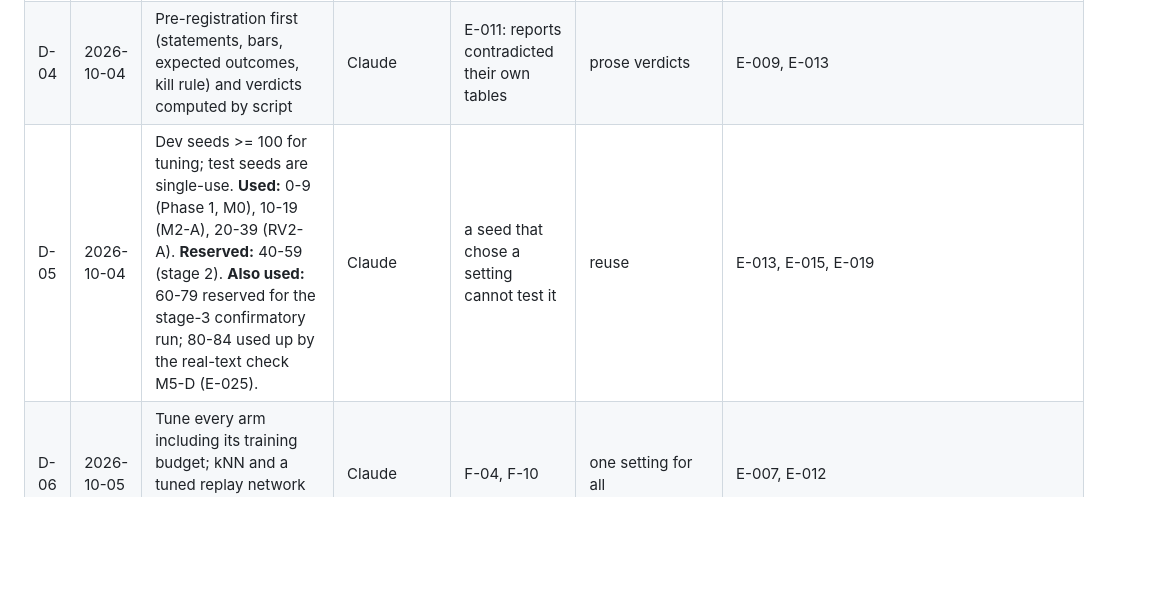
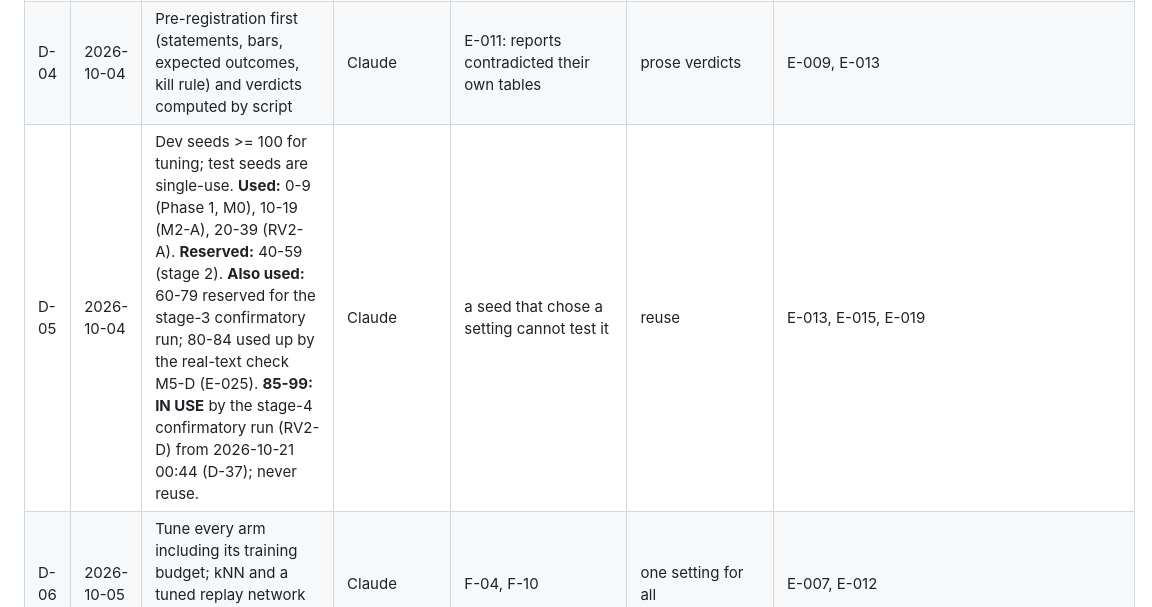
Before and after one commit to shiva2321/DYNAMIC_MOE_TRANSFORMER, a Markdown page: docs/labnotebook/DECISIONS.md, the part around one of its changes. GitHub-like rendering; blank space fills up the shorter version.

Commit message:
docs(labnotebook): D-37 the stage-4 confirmatory run started 2026-10-21 00:44 on the user's go; seeds 85-99 in use
Co-Authored-By: Claude Sonnet 5.5 <noreply@anthropic.com>

```diff
--- a/docs/labnotebook/DECISIONS.md
+++ b/docs/labnotebook/DECISIONS.md
@@ -8,7 +8,7 @@ Each decision: what, when, who, why, alternatives, and what it rests on. A decis
 | D-02 | 2026-09-21 | Numeric / exact grading only; arms differ in exactly one bit; n >= 400 for small effects; never cite the +10 figure | Claude | E-001 | string grading, small n | E-001 |
 | D-03 | 2026-09-21 | Measure on the real distribution; a random baseline beside every geometry number | Claude | E-004 | Gaussian probes | E-004 |
 | D-04 | 2026-10-04 | Pre-registration first (statements, bars, expected outcomes, kill rule) and verdicts computed by script | Claude | E-011: reports contradicted their own tables | prose verdicts | E-009, E-013 |
-| D-05 | 2026-10-04 | Dev seeds >= 100 for tuning; test seeds are single-use. **Used:** 0-9 (Phase 1, M0), 10-19 (M2-A), 20-39 (RV2-A). **Reserved:** 40-59 (stage 2). **Also used:** 60-79 reserved for the stage-3 confirmatory run; 80-84 used up by the real-text check M5-D (E-025). | Claude | a seed that chose a setting cannot test it | reuse | E-013, E-015, E-019 |
+| D-05 | 2026-10-04 | Dev seeds >= 100 for tuning; test seeds are single-use. **Used:** 0-9 (Phase 1, M0), 10-19 (M2-A), 20-39 (RV2-A). **Reserved:** 40-59 (stage 2). **Also used:** 60-79 reserved for the stage-3 confirmatory run; 80-84 used up by the real-text check M5-D (E-025). **85-99: IN USE** by the stage-4 confirmatory run (RV2-D) from 2026-10-21 00:44 (D-37); never reuse. | Claude | a seed that chose a setting cannot test it | reuse | E-013, E-015, E-019 |
 | D-06 | 2026-10-05 | Tune every arm including its training budget; kNN and a tuned replay network in every continual-learning table | Claude | F-04, F-10 | one setting for all | E-007, E-012 |
 | D-07 | 2026-10-04 | Signature = von Mises-Fisher kernel density, 256 prototypes, conformal p-values with Benjamini-Hochberg | Claude | Phase-0 spike 1 (AUROC 0.973 / 0.999); wider kappa grid, 64 / 1024 prototypes, Mahalanobis variants gave no significant gain | VAE likelihood (B), keys (C), Gaussian | E-010 |
 | D-08 | 2026-10-05 | Child expert init = shrink-perturb scaled by signature affinity; growth policy = cheapest candidate passing every gate | Claude | Phase-0 spikes 2 and 3 | the spec's rho-redraw rule; greedy growth | E-010 |
```
Also changed, not shown: other parts of docs/labnotebook/DECISIONS.md (+1 -0 lines).
